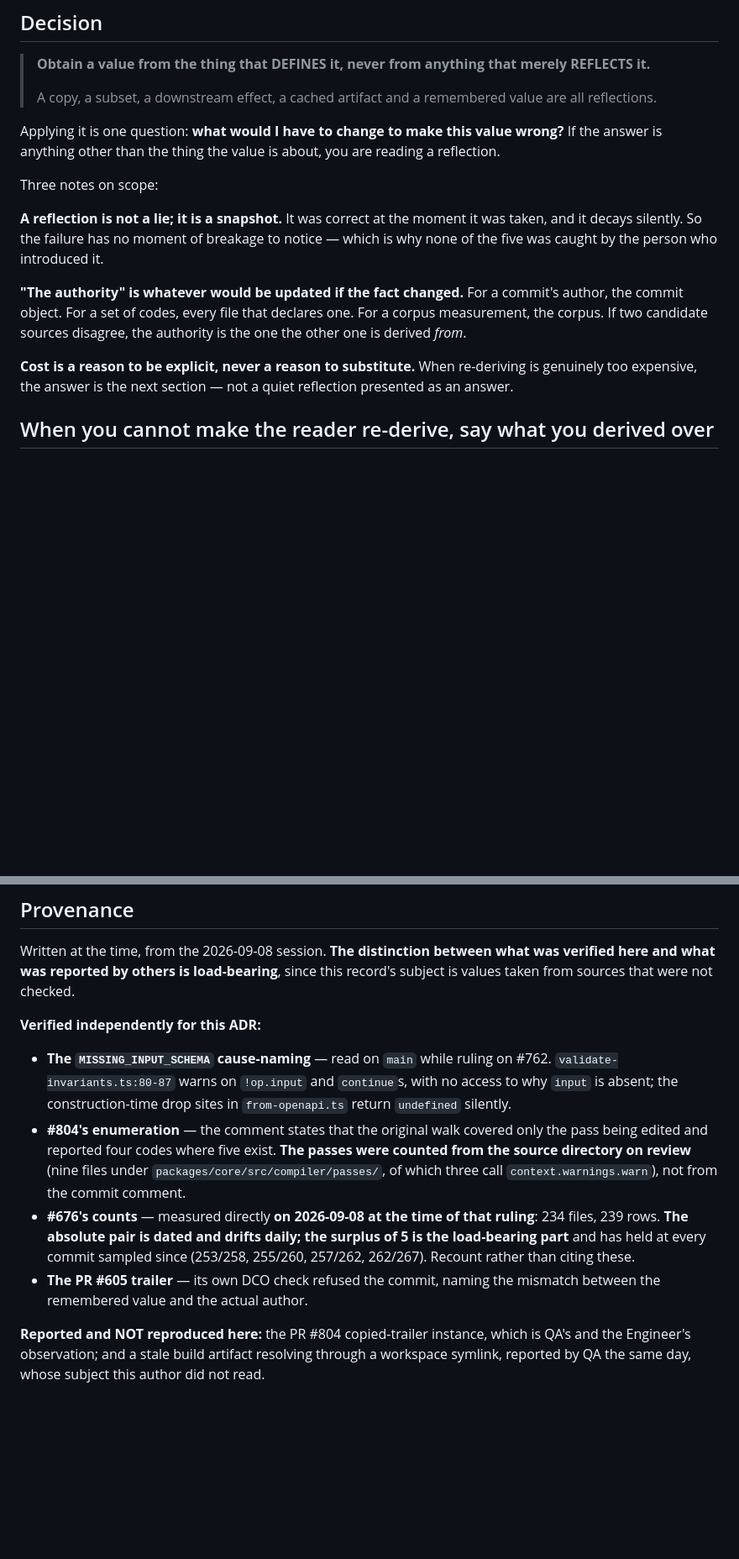
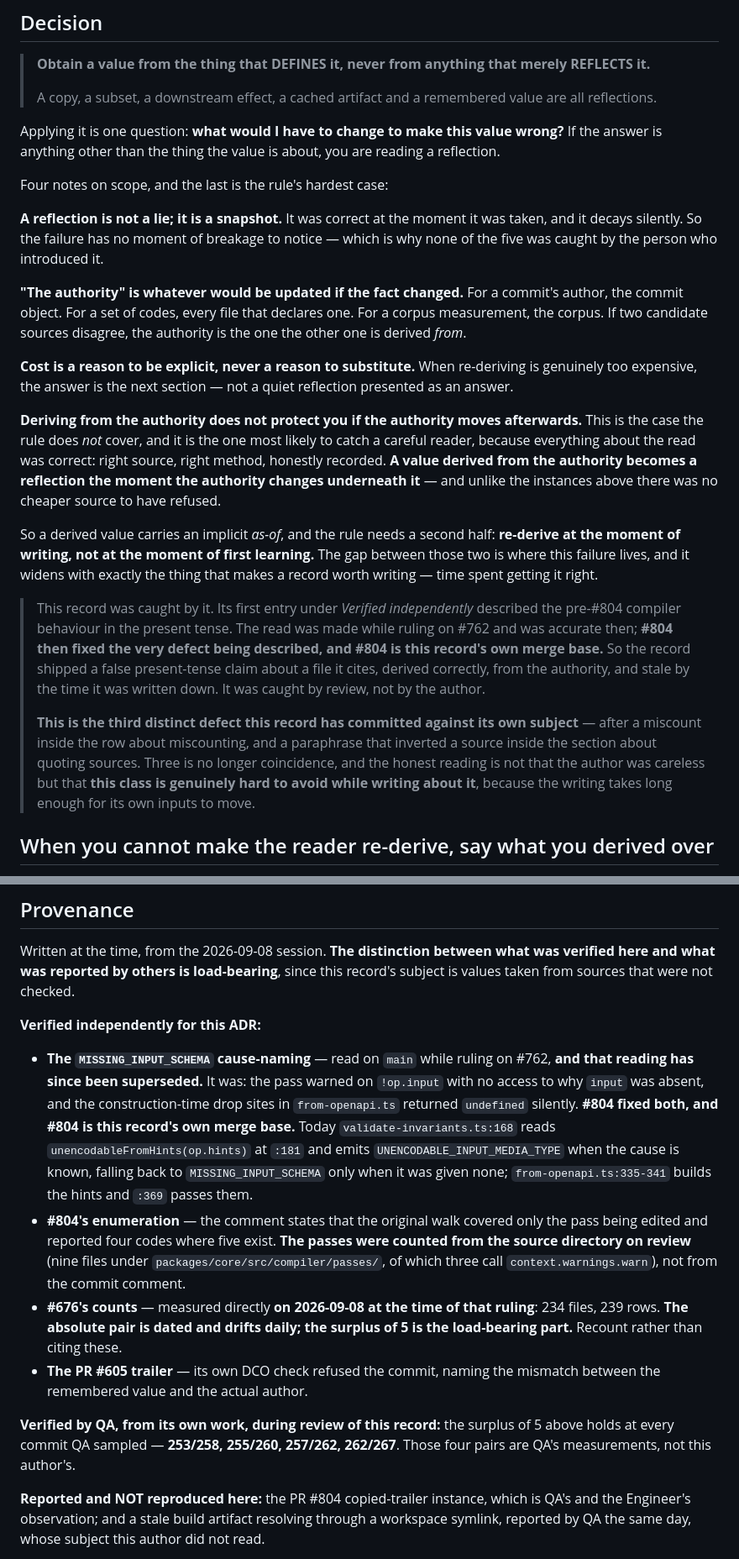
Before and after one commit to askturret/mcp, a Markdown page: docs/adr/ADR-025-derive-from-the-authority.md, 2 parts joined by grey strips. Shown at 84% size. GitHub-like rendering; blank space fills up the shorter version.

Commit message:
docs(adr): fix a stale citation and a decayed claim, per QA on PR #806
B1 — validate-invariants.ts:80-87 was wrong at both cites. Lines 80-87
are the doc comment this record already quotes; the !op.input site is
:168. Corrected, and verified from the file rather than from the report.

B2 — the first Provenance entry described the PRE-#804 compiler in the
PRESENT TENSE, and both halves are now false: :181 reads
unencodableFromHints(op.hints) and emits UNENCODABLE_INPUT_MEDIA_TYPE
when the cause is known, and from-openapi.ts:335-341 builds those hints
with :369 passing them. #804 IS THIS PR'S OWN MERGE BASE.

That is a DIFFERENT phenomenon from the six instances in the table, and
it is the rule's hardest case, so it is recorded as a fourth scope note
rather than a seventh row. The six are values taken from a reflection at
the moment of writing. This is a value taken from THE AUTHORITY ITSELF
that became a reflection because the authority moved underneath it —
right source, right method, honestly recorded, and stale anyway.

The rule therefore needs a second half: a derived value carries an
implicit as-of, so RE-DERIVE AT THE MOMENT OF WRITING, NOT AT THE MOMENT
OF FIRST LEARNING. The gap between those two widens with exactly the
thing that makes a record worth writing — time spent getting it right.

The note also records that this is the THIRD distinct defect this record
has committed against its own subject, after a miscount inside the row
about miscounting and a paraphrase that inverted a source inside the
section about quoting sources. Three is not coincidence; the honest
reading is that the class is hard to avoid while writing about it.

B3 — the four corpus pairs (253/258, 255/260, 257/262, 262/267) are QA's
measurements and sat under "Verified independently for this ADR". They
now have their own attributed section, matching how ADR-026 already
handles the same problem.

Full guard set run on THIS branch this time, not the set needed on the
previous one: adr-citations, markdown-links, nul-bytes, doc-types,
doc-surfaces, placeholder-tests, concealment-captures, append-only, DCO,
and check E with the corrected ci:full label.

Signed-off-by: Operum Architect (dmitrys-mac-mini-10) <architect+dmitrys-mac-mini-10@operum.ai>

```diff
--- a/docs/adr/ADR-025-derive-from-the-authority.md
+++ b/docs/adr/ADR-025-derive-from-the-authority.md
@@ -44,7 +44,7 @@ Applying it is one question: **what would I have to change to make this value
 wrong?** If the answer is anything other than the thing the value is about, you
 are reading a reflection.
 
-Three notes on scope:
+Four notes on scope, and the last is the rule's hardest case:
 
 **A reflection is not a lie; it is a snapshot.** It was correct at the moment it
 was taken, and it decays silently. So the failure has no moment of breakage to
@@ -59,6 +59,33 @@ the authority is the one the other one is derived *from*.
 **Cost is a reason to be explicit, never a reason to substitute.** When
 re-deriving is genuinely too expensive, the answer is the next section — not a
 quiet reflection presented as an answer.
+
+**Deriving from the authority does not protect you if the authority moves
+afterwards.** This is the case the rule does *not* cover, and it is the one most
+likely to catch a careful reader, because everything about the read was correct:
+right source, right method, honestly recorded. **A value derived from the
+authority becomes a reflection the moment the authority changes underneath it** —
+and unlike the instances above there was no cheaper source to have refused.
+
+So a derived value carries an implicit *as-of*, and the rule needs a second half:
+**re-derive at the moment of writing, not at the moment of first learning.** The
+gap between those two is where this failure lives, and it widens with exactly the
+thing that makes a record worth writing — time spent getting it right.
+
+> This record was caught by it. Its first entry under *Verified independently*
+> described the pre-#804 compiler behaviour in the present tense. The read was
+> made while ruling on #762 and was accurate then; **#804 then fixed the very
+> defect being described, and #804 is this record's own merge base.** So the
+> record shipped a false present-tense claim about a file it cites, derived
+> correctly, from the authority, and stale by the time it was written down. It
+> was caught by review, not by the author.
+>
+> **This is the third distinct defect this record has committed against its own
+> subject** — after a miscount inside the row about miscounting, and a paraphrase
+> that inverted a source inside the section about quoting sources. Three is no
+> longer coincidence, and the honest reading is not that the author was careless
+> but that **this class is genuinely hard to avoid while writing about it**,
+> because the writing takes long enough for its own inputs to move.
 
 ## When you cannot make the reader re-derive, say what you derived over
 
@@ -157,9 +184,14 @@ record's subject is values taken from sources that were not checked.
 **Verified independently for this ADR:**
 
 - **The `MISSING_INPUT_SCHEMA` cause-naming** — read on `main` while ruling on
-  #762. `validate-invariants.ts:80-87` warns on `!op.input` and `continue`s,
-  with no access to why `input` is absent; the construction-time drop sites in
-  `from-openapi.ts` return `undefined` silently.
+  #762, **and that reading has since been superseded.** It was: the pass warned
+  on `!op.input` with no access to why `input` was absent, and the
+  construction-time drop sites in `from-openapi.ts` returned `undefined`
+  silently. **#804 fixed both, and #804 is this record's own merge base.** Today
+  `validate-invariants.ts:168` reads `unencodableFromHints(op.hints)` at `:181`
+  and emits `UNENCODABLE_INPUT_MEDIA_TYPE` when the cause is known, falling back
+  to `MISSING_INPUT_SCHEMA` only when it was given none; `from-openapi.ts:335-341`
+  builds the hints and `:369` passes them.
 - **#804's enumeration** — the comment states that the original walk covered only
   the pass being edited and reported four codes where five exist. **The passes
   were counted from the source directory on review** (nine files under
@@ -167,11 +199,13 @@ record's subject is values taken from sources that were not checked.
   `context.warnings.warn`), not from the commit comment.
 - **#676's counts** — measured directly **on 2026-09-08 at the time of that
   ruling**: 234 files, 239 rows. **The absolute pair is dated and drifts daily;
-  the surplus of 5 is the load-bearing part** and has held at every commit
-  sampled since (253/258, 255/260, 257/262, 262/267). Recount rather than citing
-  these.
+  the surplus of 5 is the load-bearing part.** Recount rather than citing these.
 - **The PR #605 trailer** — its own DCO check refused the commit, naming the
   mismatch between the remembered value and the actual author.
+
+**Verified by QA, from its own work, during review of this record:** the surplus
+of 5 above holds at every commit QA sampled — **253/258, 255/260, 257/262,
+262/267**. Those four pairs are QA's measurements, not this author's.
 
 **Reported and NOT reproduced here:** the PR #804 copied-trailer instance, which
 is QA's and the Engineer's observation; and a stale build artifact resolving
```
Also changed, not shown: other parts of docs/adr/ADR-025-derive-from-the-authority.md (+1 -1 lines).
